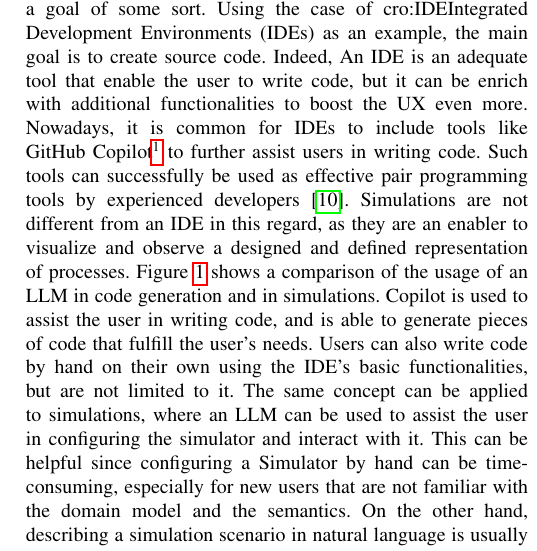
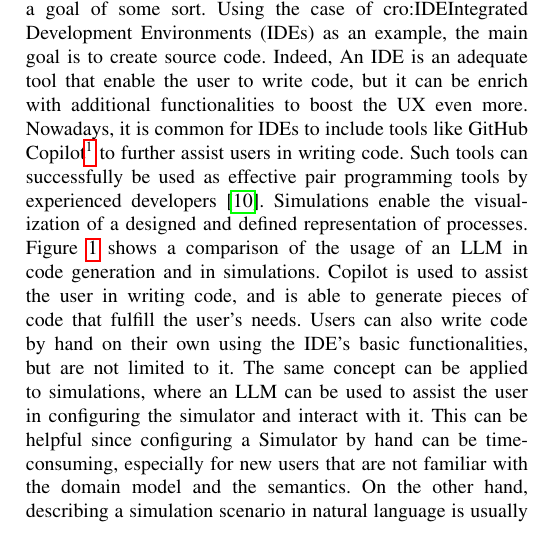
Before and after one commit to AngeloFilaseta/doctoral-colloquium-2024-dsrt-simulation-interaction, a LaTeX paper (doctoral-colloquium-2024-dsrt-simulation-interaction.tex): part of one column of page 2 of 3, cut so that both start at the same text. Compiled offline with pdfLaTeX; a missing font is replaced by an installed copy or a similar font; a LaTeX package or settings file that is missing is left out.

Commit message:
little improvements

```diff
--- a/doctoral-colloquium-2024-dsrt-simulation-interaction.tex
+++ b/doctoral-colloquium-2024-dsrt-simulation-interaction.tex
@@ -196,8 +196,7 @@ it is common for \acp{IDE} to include tools like GitHub Copilot\footnote{
 %
 Such tools can successfully be used as effective pair programming tools by experienced developers~\cite{DBLP:journals/jss/DakhelMNKDJ23}.
 %
-Simulations are not different from an \ac{IDE} in this regard,
-as they are an enabler to visualize and observe a designed and defined representation of processes.
+Simulations enable the visualization of a designed and defined representation of processes.
 %
 \begin{figure}
     \includegraphics[width=\columnwidth]{use-case}
```
